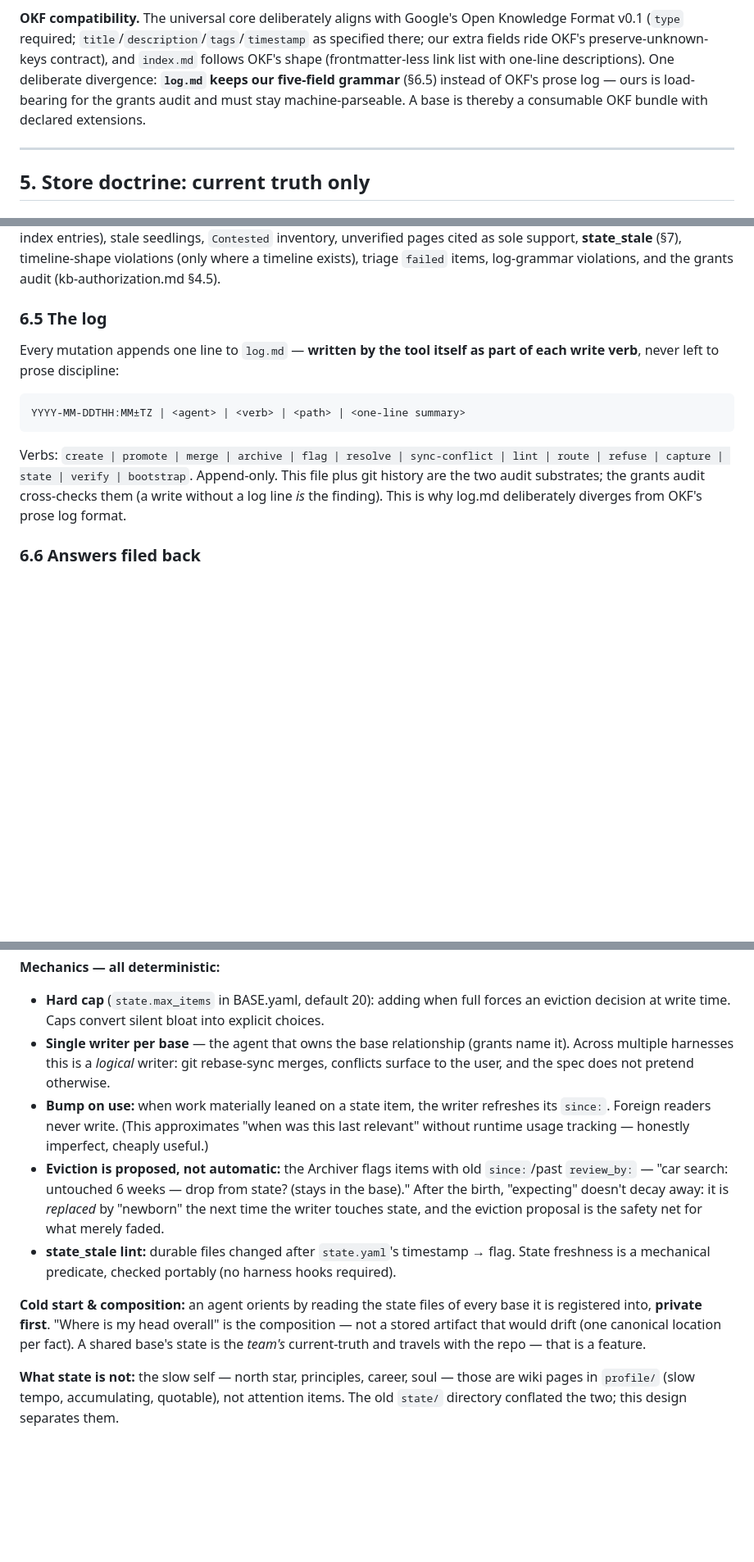
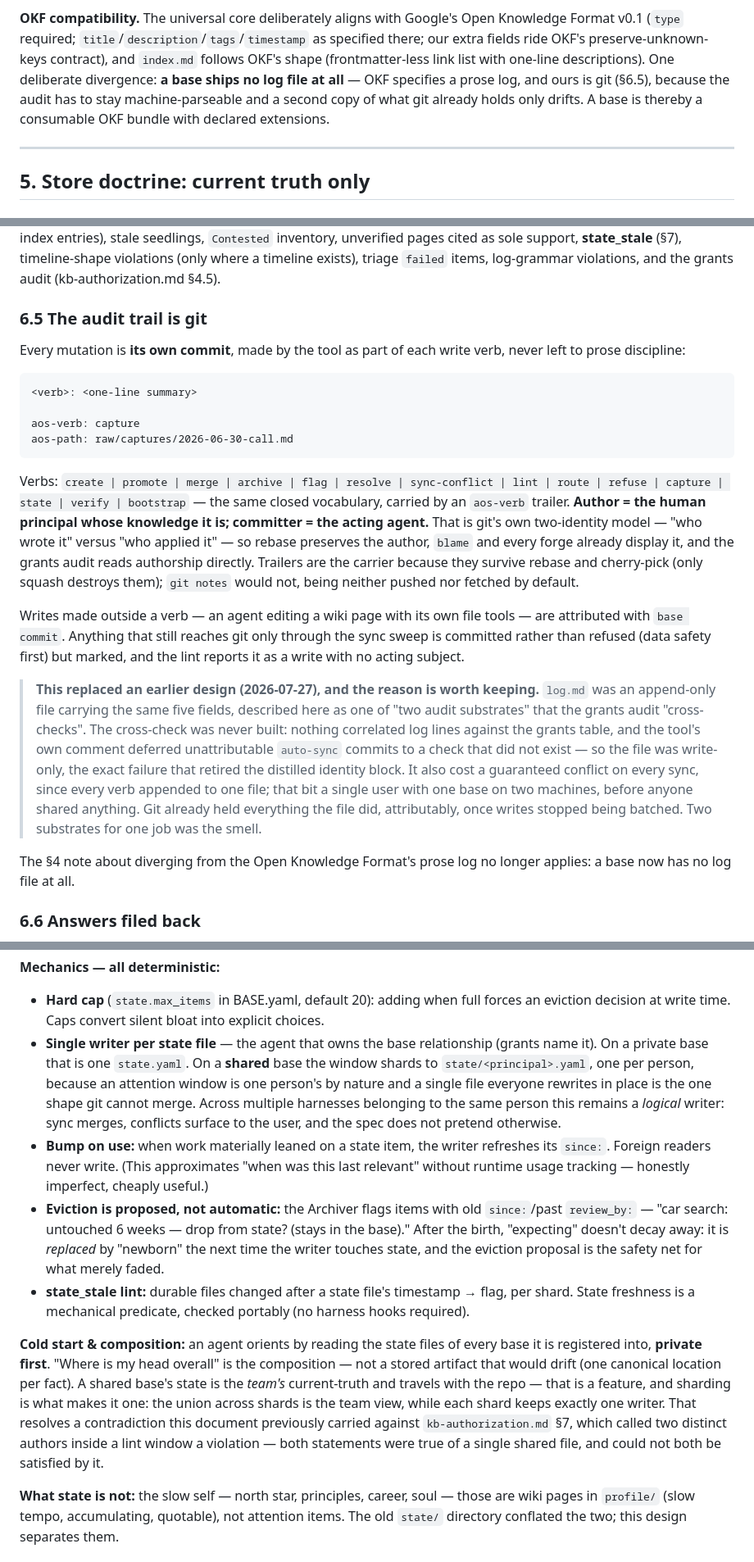
Before and after one commit to AlmogBaku/aos, a Markdown page: design/kb-methodology.md, 3 parts joined by grey strips. Shown at 82% size. GitHub-like rendering; blank space fills up the shorter version.

````diff
--- a/design/kb-methodology.md
+++ b/design/kb-methodology.md
@@ -201,9 +211,9 @@ set; the body carries any non-ASCII title.
 Format v0.1 (`type` required; `title`/`description`/`tags`/`timestamp` as specified there;
 our extra fields ride OKF's preserve-unknown-keys contract), and `index.md` follows OKF's
 shape (frontmatter-less link list with one-line descriptions). One deliberate divergence:
-**`log.md` keeps our five-field grammar** (§6.5) instead of OKF's prose log — ours is
-load-bearing for the grants audit and must stay machine-parseable. A base is thereby a
-consumable OKF bundle with declared extensions.
+**a base ships no log file at all** — OKF specifies a prose log, and ours is git (§6.5),
+because the audit has to stay machine-parseable and a second copy of what git already
+holds only drifts. A base is thereby a consumable OKF bundle with declared extensions.
 
 ---
 
@@ -328,19 +338,45 @@ pages cited as sole support, **state_stale** (§7), timeline-shape violations (o
 timeline exists), triage `failed` items, log-grammar violations, and the grants audit
 (kb-authorization.md §4.5).
 
-### 6.5 The log
+### 6.5 The audit trail is git
 
-Every mutation appends one line to `log.md` — **written by the tool itself as part of each
-write verb**, never left to prose discipline:
+Every mutation is **its own commit**, made by the tool as part of each write verb, never
+left to prose discipline:
 
 ```
-YYYY-MM-DDTHH:MM±TZ | <agent> | <verb> | <path> | <one-line summary>
+<verb>: <one-line summary>
+
+aos-verb: capture
+aos-path: raw/captures/2026-06-30-call.md
 ```
 
 Verbs: `create | promote | merge | archive | flag | resolve | sync-conflict | lint | route |
-refuse | capture | state | verify | bootstrap`. Append-only. This file plus git history are the two
-audit substrates; the grants audit cross-checks them (a write without a log line *is* the
-finding). This is why log.md deliberately diverges from OKF's prose log format.
+refuse | capture | state | verify | bootstrap` — the same closed vocabulary, carried by an
+`aos-verb` trailer. **Author = the human principal whose knowledge it is; committer = the
+acting agent.** That is git's own two-identity model — "who wrote it" versus "who applied
+it" — so rebase preserves the author, `blame` and every forge already display it, and the
+grants audit reads authorship directly. Trailers are the carrier because they survive
+rebase and cherry-pick (only squash destroys them); `git notes` would not, being neither
+pushed nor fetched by default.
+
+Writes made outside a verb — an agent editing a wiki page with its own file tools — are
+attributed with `base commit`. Anything that still reaches git only through the sync
+sweep is committed rather than refused (data safety first) but marked, and the lint
+reports it as a write with no acting subject.
+
+> **This replaced an earlier design (2026-07-27), and the reason is worth keeping.**
+> `log.md` was an append-only file carrying the same five fields, described here as one
+> of "two audit substrates" that the grants audit "cross-checks". The cross-check was
+> never built: nothing correlated log lines against the grants table, and the tool's own
+> comment deferred unattributable `auto-sync` commits to a check that did not exist — so
+> the file was write-only, the exact failure that retired the distilled identity block.
+> It also cost a guaranteed conflict on every sync, since every verb appended to one
+> file; that bit a single user with one base on two machines, before anyone shared
+> anything. Git already held everything the file did, attributably, once writes stopped
+> being batched. Two substrates for one job was the smell.
+
+The §4 note about diverging from the Open Knowledge Format's prose log no longer applies:
+a base now has no log file at all.
 
 ### 6.6 Answers filed back
 
@@ -418,9 +454,13 @@ scan *could* recompute doesn't belong in it.
 
 - **Hard cap** (`state.max_items` in BASE.yaml, default 20): adding when full forces an
   eviction decision at write time. Caps convert silent bloat into explicit choices.
-- **Single writer per base** — the agent that owns the base relationship (grants name it).
-  Across multiple harnesses this is a *logical* writer: git rebase-sync merges, conflicts
-  surface to the user, and the spec does not pretend otherwise.
+- **Single writer per state file** — the agent that owns the base relationship (grants
+  name it). On a private base that is one `state.yaml`. On a **shared** base the window
+  shards to `state/<principal>.yaml`, one per person, because an attention window is one
+  person's by nature and a single file everyone rewrites in place is the one shape git
+  cannot merge. Across multiple harnesses belonging to the same person this remains a
+  *logical* writer: sync merges, conflicts surface to the user, and the spec does not
+  pretend otherwise.
 - **Bump on use:** when work materially leaned on a state item, the writer refreshes its
   `since:`. Foreign readers never write. (This approximates "when was this last relevant"
   without runtime usage tracking — honestly imperfect, cheaply useful.)
@@ -429,13 +469,19 @@ scan *could* recompute doesn't belong in it.
   After the birth, "expecting" doesn't decay away: it is *replaced* by "newborn" the next
   time the writer touches state, and the eviction proposal is the safety net for what
   merely faded.
-- **state_stale lint:** durable files changed after `state.yaml`'s timestamp → flag. State
-  freshness is a mechanical predicate, checked portably (no harness hooks required).
+- **state_stale lint:** durable files changed after a state file's timestamp → flag, per
+  shard. State freshness is a mechanical predicate, checked portably (no harness hooks
+  required).
 
 **Cold start & composition:** an agent orients by reading the state files of every base it
 is registered into, **private first**. "Where is my head overall" is the composition — not
 a stored artifact that would drift (one canonical location per fact). A shared base's state
-is the *team's* current-truth and travels with the repo — that is a feature.
+is the *team's* current-truth and travels with the repo — that is a feature, and sharding
+is what makes it one: the union across shards is the team view, while each shard keeps
+exactly one writer. That resolves a contradiction this document previously carried against
+`kb-authorization.md` §7, which called two distinct authors inside a lint window a
+violation — both statements were true of a single shared file, and could not both be
+satisfied by it.
 
 **What state is not:** the slow self — north star, principles, career, soul — those are
 wiki pages in `profile/` (slow tempo, accumulating, quotable), not attention items. The old
````
Also changed, not shown: other parts of design/kb-methodology.md (+25 -13 lines), design/kb-authorization.md (+38 -9 lines), rfcs/RFC-010-multi-user-bases.md (added, +150 -0 lines).
